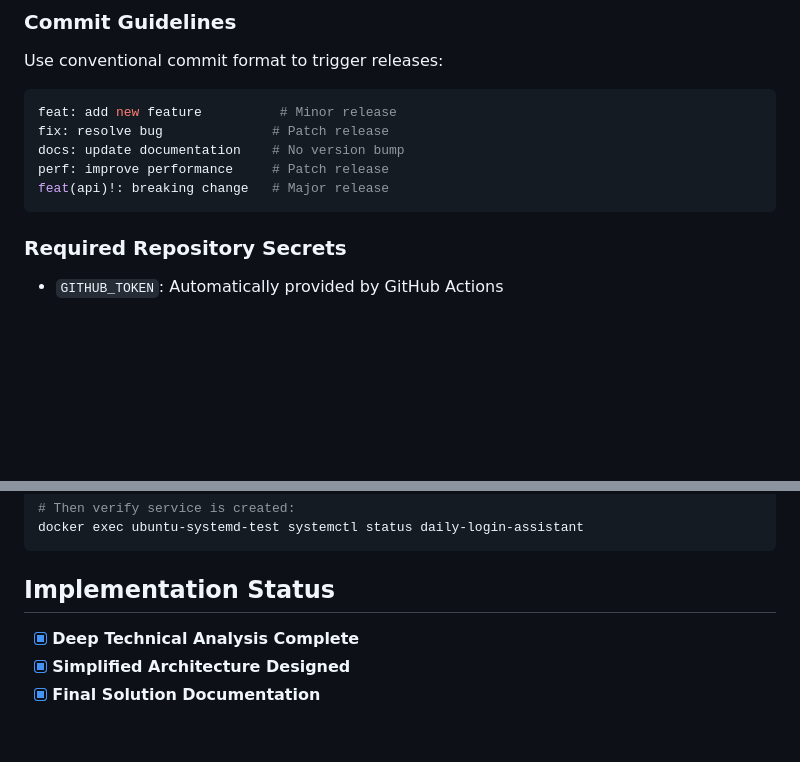
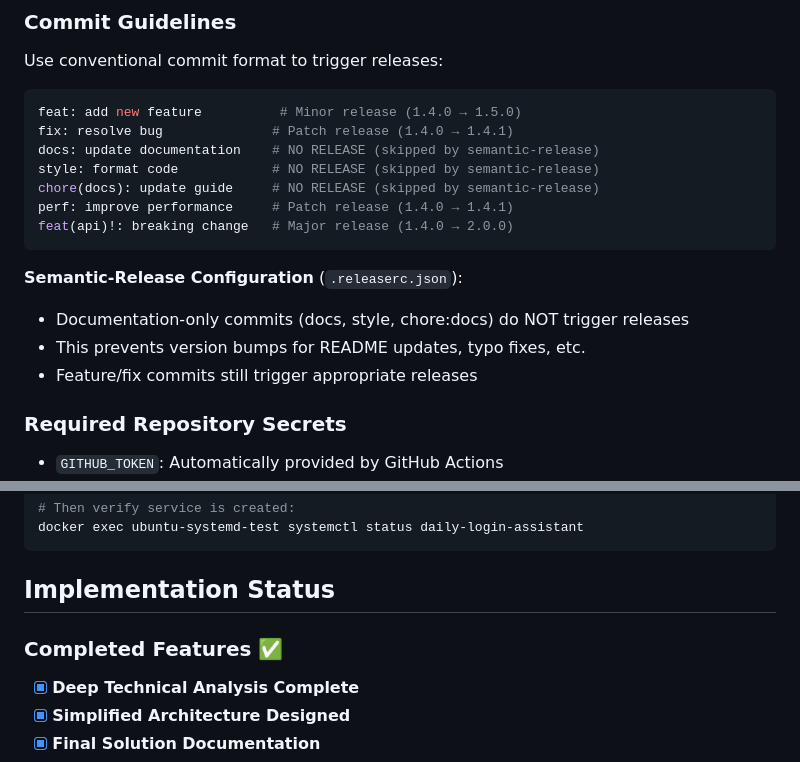
Before and after one commit to karlorz/daily-login-assistant, a Markdown page: CLAUDE.md, 2 parts joined by grey strips. Rendered like a GitHub page; blank space fills up the shorter version.

````diff
--- a/CLAUDE.md
+++ b/CLAUDE.md
@@ -192,12 +192,19 @@ The project uses **semantic-release** for automated versioning and publishing:
 Use conventional commit format to trigger releases:
 
 ```bash
-feat: add new feature          # Minor release
-fix: resolve bug              # Patch release
-docs: update documentation    # No version bump
-perf: improve performance     # Patch release
-feat(api)!: breaking change   # Major release
+feat: add new feature          # Minor release (1.4.0 → 1.5.0)
+fix: resolve bug              # Patch release (1.4.0 → 1.4.1)
+docs: update documentation    # NO RELEASE (skipped by semantic-release)
+style: format code            # NO RELEASE (skipped by semantic-release)
+chore(docs): update guide     # NO RELEASE (skipped by semantic-release)
+perf: improve performance     # Patch release (1.4.0 → 1.4.1)
+feat(api)!: breaking change   # Major release (1.4.0 → 2.0.0)
 ```
+
+**Semantic-Release Configuration** (`.releaserc.json`):
+- Documentation-only commits (docs, style, chore:docs) do NOT trigger releases
+- This prevents version bumps for README updates, typo fixes, etc.
+- Feature/fix commits still trigger appropriate releases
 
 ### Required Repository Secrets
 
@@ -312,6 +319,8 @@ docker exec ubuntu-systemd-test systemctl status daily-login-assistant
 ```
 
 ## Implementation Status
+
+### Completed Features ✅
 - [x] **Deep Technical Analysis Complete**
 - [x] **Simplified Architecture Designed**
 - [x] **Final Solution Documentation**
````
Also changed, not shown: other parts of CLAUDE.md (+45 -6 lines).
